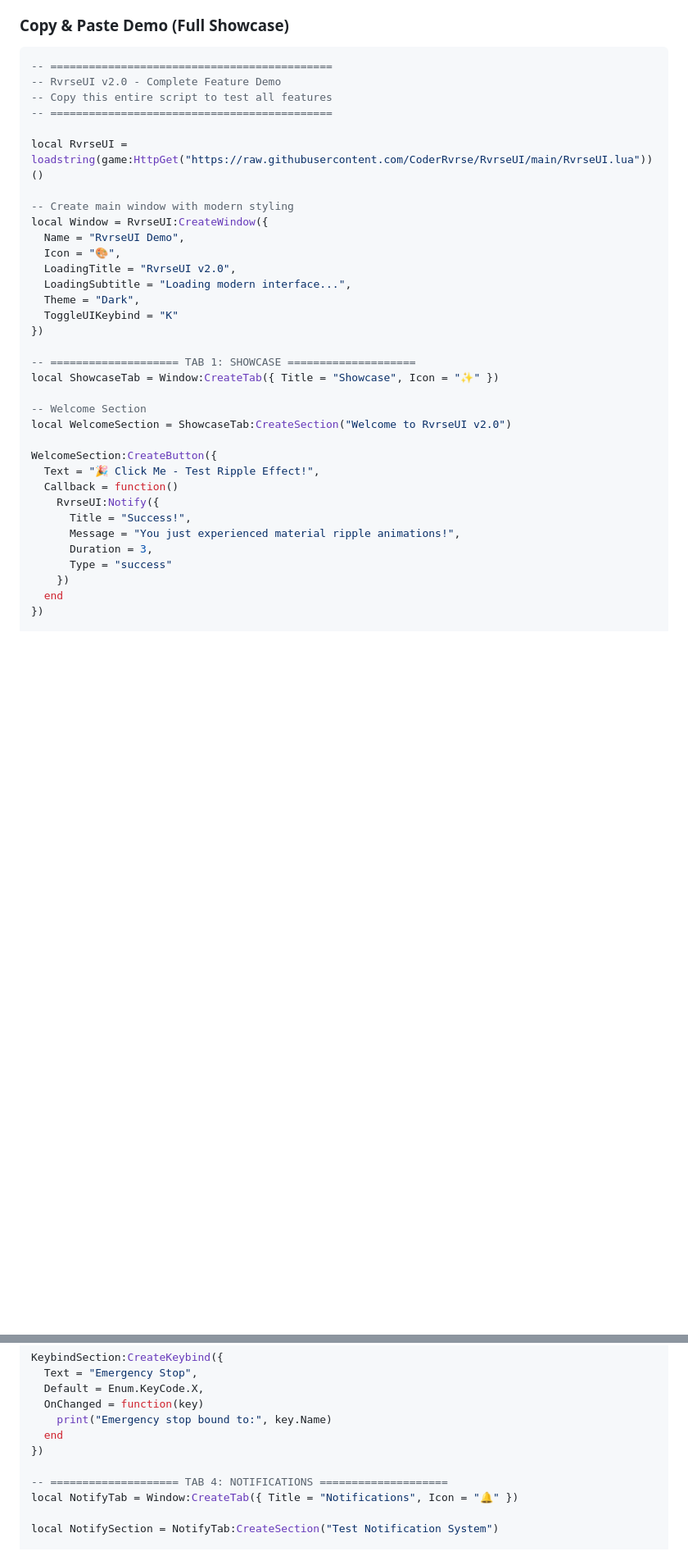
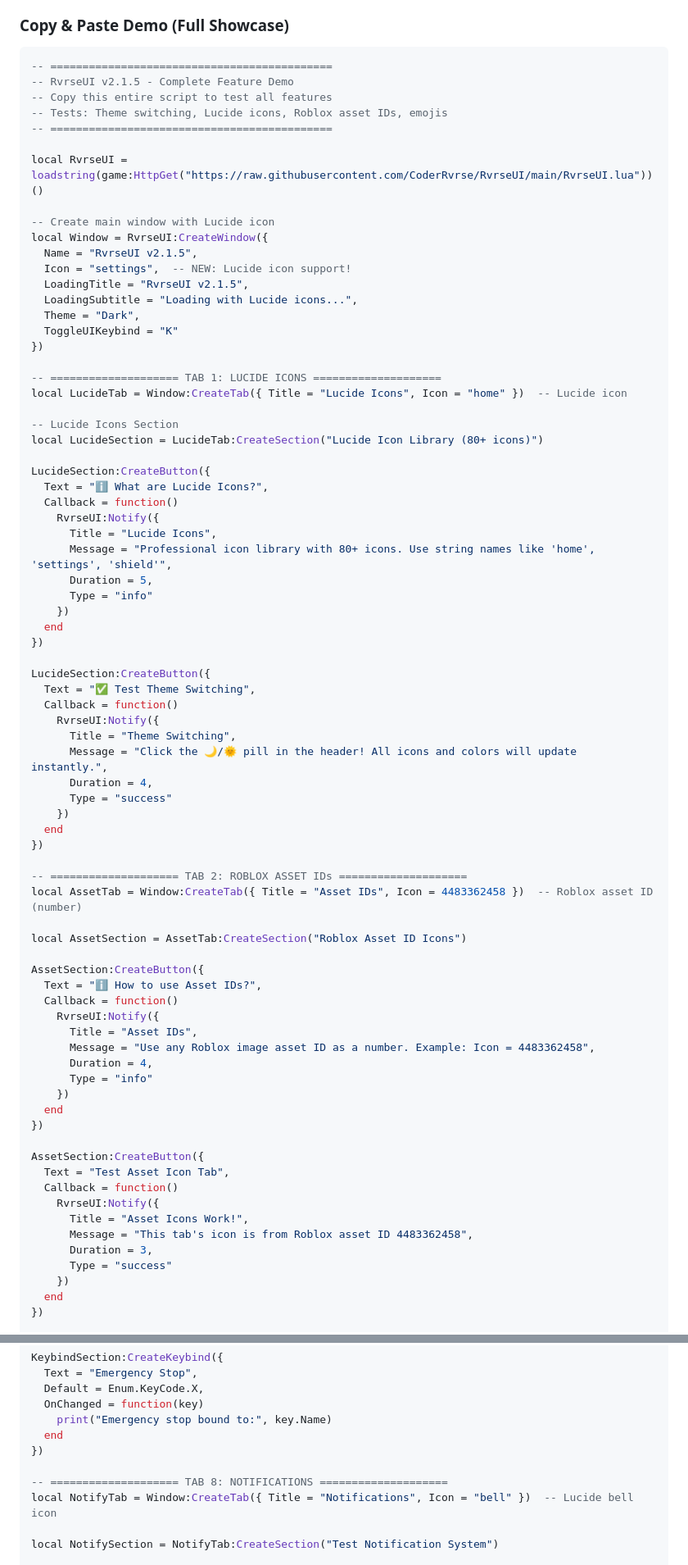
Before and after one commit to CoderRvrse/RvrseUI, a Markdown page: README.md, 2 parts joined by grey strips. Shown at 82% size. Rendered like a GitHub page; blank space fills up the shorter version.

````diff
--- a/README.md
+++ b/README.md
@@ -70,34 +70,76 @@ Includes a **LockGroup system** to coordinate "master" controls with dependent e
 
 ```lua
 -- ============================================
--- RvrseUI v2.0 - Complete Feature Demo
+-- RvrseUI v2.1.5 - Complete Feature Demo
 -- Copy this entire script to test all features
+-- Tests: Theme switching, Lucide icons, Roblox asset IDs, emojis
 -- ============================================
 
 local RvrseUI = loadstring(game:HttpGet("https://raw.githubusercontent.com/CoderRvrse/RvrseUI/main/RvrseUI.lua"))()
 
--- Create main window with modern styling
+-- Create main window with Lucide icon
 local Window = RvrseUI:CreateWindow({
-  Name = "RvrseUI Demo",
-  Icon = "🎨",
-  LoadingTitle = "RvrseUI v2.0",
-  LoadingSubtitle = "Loading modern interface...",
+  Name = "RvrseUI v2.1.5",
+  Icon = "settings",  -- NEW: Lucide icon support!
+  LoadingTitle = "RvrseUI v2.1.5",
+  LoadingSubtitle = "Loading with Lucide icons...",
   Theme = "Dark",
   ToggleUIKeybind = "K"
 })
 
--- ==================== TAB 1: SHOWCASE ====================
-local ShowcaseTab = Window:CreateTab({ Title = "Showcase", Icon = "✨" })
+-- ==================== TAB 1: LUCIDE ICONS ====================
+local LucideTab = Window:CreateTab({ Title = "Lucide Icons", Icon = "home" })  -- Lucide icon
 
--- Welcome Section
-local WelcomeSection = ShowcaseTab:CreateSection("Welcome to RvrseUI v2.0")
+-- Lucide Icons Section
+local LucideSection = LucideTab:CreateSection("Lucide Icon Library (80+ icons)")
 
-WelcomeSection:CreateButton({
-  Text = "🎉 Click Me - Test Ripple Effect!",
+LucideSection:CreateButton({
+  Text = "ℹ️ What are Lucide Icons?",
   Callback = function()
     RvrseUI:Notify({
-      Title = "Success!",
-      Message = "You just experienced material ripple animations!",
+      Title = "Lucide Icons",
+      Message = "Professional icon library with 80+ icons. Use string names like 'home', 'settings', 'shield'",
+      Duration = 5,
+      Type = "info"
+    })
+  end
+})
+
+LucideSection:CreateButton({
+  Text = "✅ Test Theme Switching",
+  Callback = function()
+    RvrseUI:Notify({
+      Title = "Theme Switching",
+      Message = "Click the 🌙/🌞 pill in the header! All icons and colors will update instantly.",
+      Duration = 4,
+      Type = "success"
+    })
+  end
+})
+
+-- ==================== TAB 2: ROBLOX ASSET IDs ====================
+local AssetTab = Window:CreateTab({ Title = "Asset IDs", Icon = 4483362458 })  -- Roblox asset ID (number)
+
+local AssetSection = AssetTab:CreateSection("Roblox Asset ID Icons")
+
+AssetSection:CreateButton({
+  Text = "ℹ️ How to use Asset IDs?",
+  Callback = function()
+    RvrseUI:Notify({
+      Title = "Asset IDs",
+      Message = "Use any Roblox image asset ID as a number. Example: Icon = 4483362458",
+      Duration = 4,
+      Type = "info"
+    })
+  end
+})
+
+AssetSection:CreateButton({
+  Text = "Test Asset Icon Tab",
+  Callback = function()
+    RvrseUI:Notify({
+      Title = "Asset Icons Work!",
+      Message = "This tab's icon is from Roblox asset ID 4483362458",
       Duration = 3,
       Type = "success"
     })
@@ -268,8 +383,8 @@ KeybindSection:CreateKeybind({
   end
 })
 
--- ==================== TAB 4: NOTIFICATIONS ====================
-local NotifyTab = Window:CreateTab({ Title = "Notifications", Icon = "🔔" })
+-- ==================== TAB 8: NOTIFICATIONS ====================
+local NotifyTab = Window:CreateTab({ Title = "Notifications", Icon = "bell" })  -- Lucide bell icon
 
 local NotifySection = NotifyTab:CreateSection("Test Notification System")
 
````
Also changed, not shown: other parts of README.md (+121 -20 lines).
